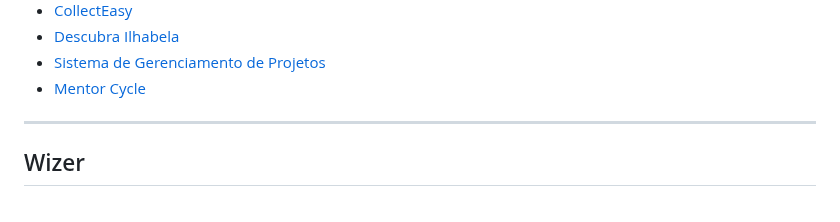
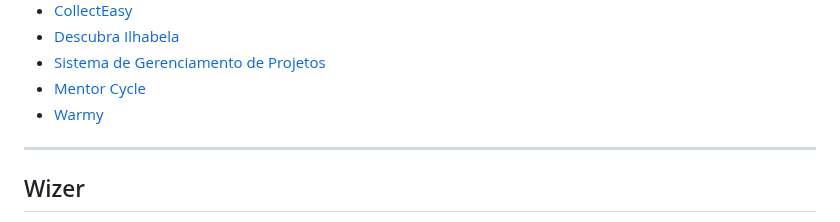
Before and after one commit to SouJunior/soujunior-labs, a Markdown page: README.md, the part around the change. GitHub-like rendering.

Commit message:
Add Warmy to Project List Index

```diff
--- a/README.md
+++ b/README.md
@@ -32,6 +32,7 @@
 - [Descubra Ilhabela](#descubra-ilhabela)
 - [Sistema de Gerenciamento de Projetos](#sistema-de-gerenciamento-de-projetos)
 - [Mentor Cycle](#mentor-cycle)
+- [Warmy](#warmy)
 
 <hr/>
 
```
